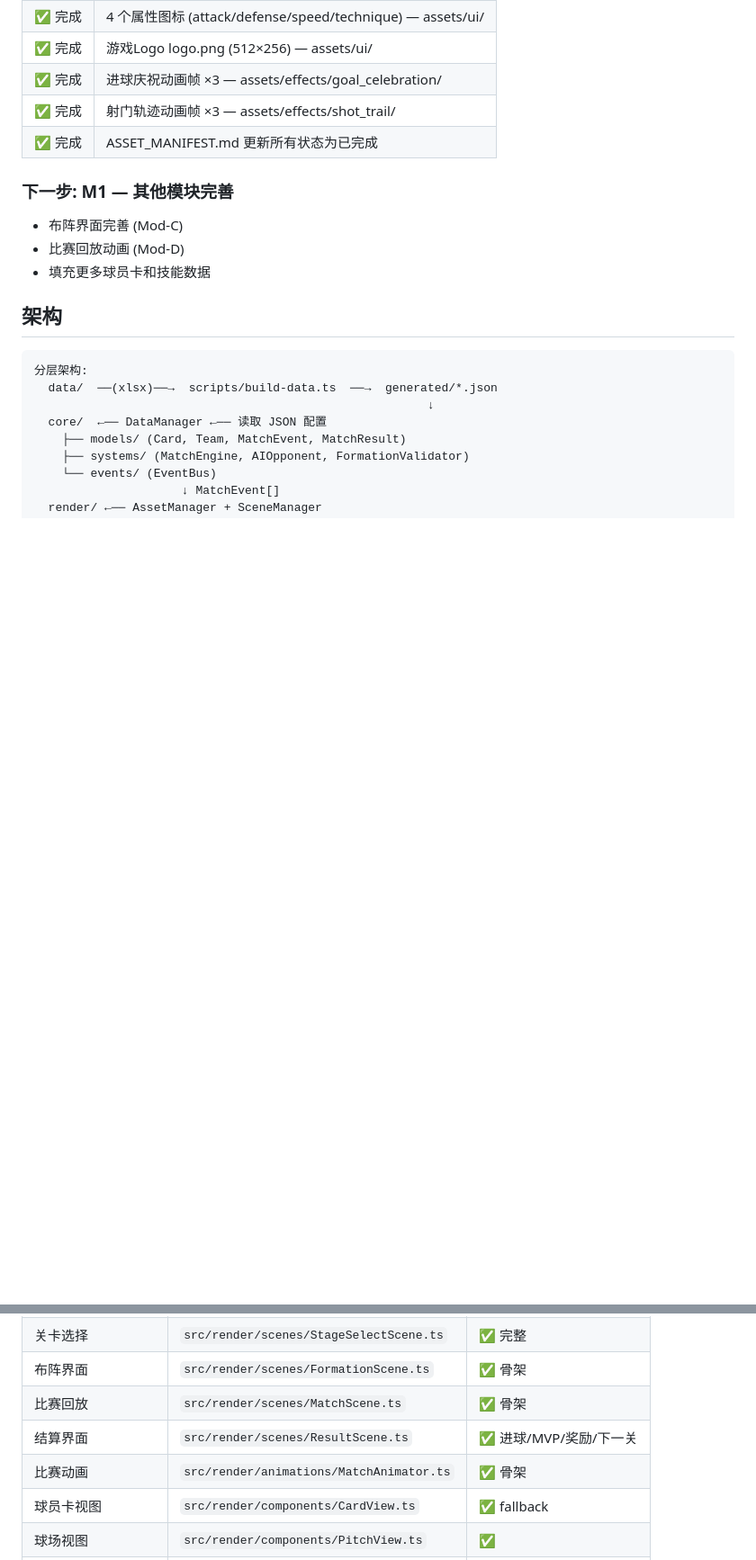
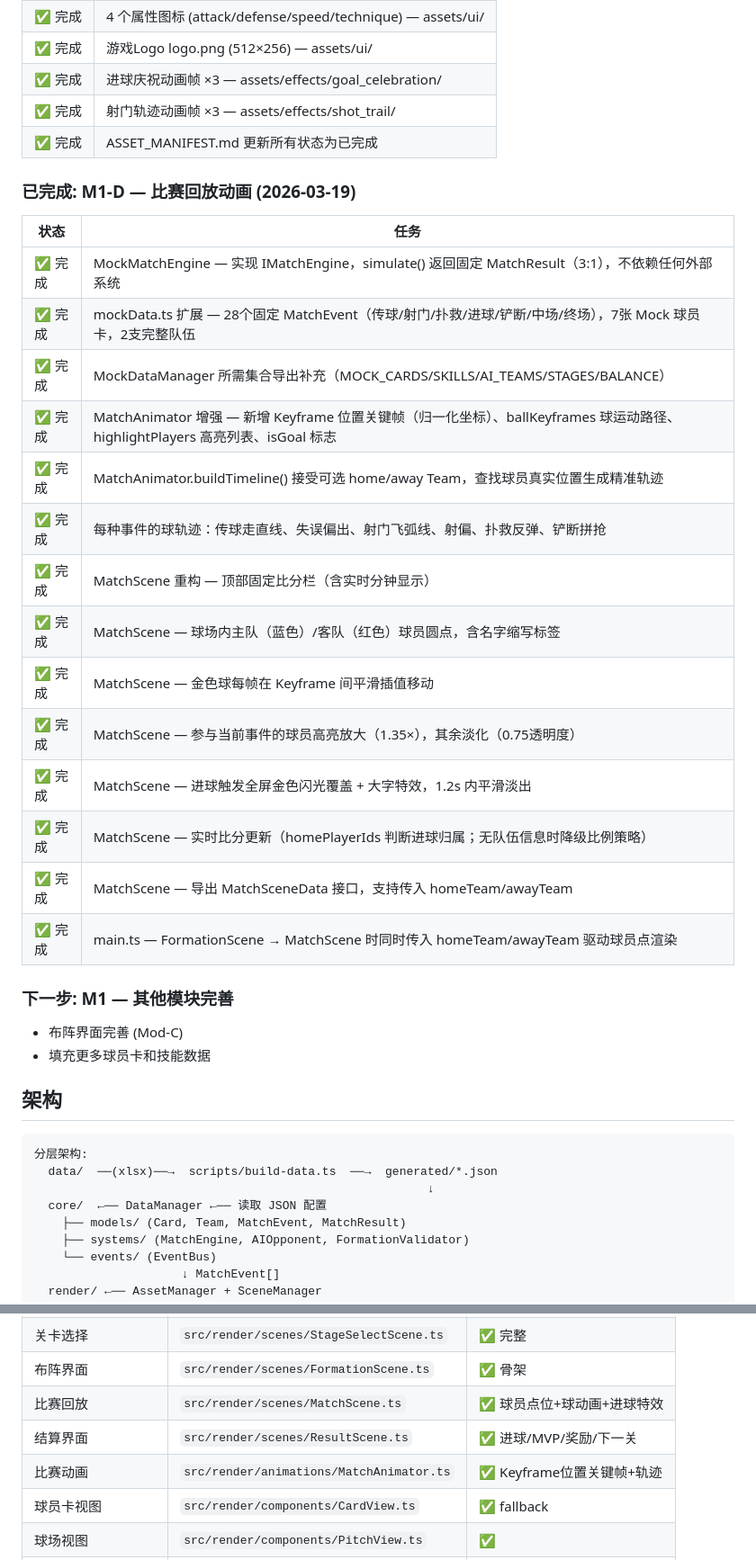
Before and after one commit to kennysli1/WechatGame1, a Markdown page: docs/PROJECT.md, 2 parts joined by grey strips. Shown at 90% size. Rendered like a GitHub page; blank space fills up the shorter version.

```diff
--- a/docs/PROJECT.md
+++ b/docs/PROJECT.md
@@ -75,10 +75,28 @@
 | ✅ 完成 | 射门轨迹动画帧 ×3 — assets/effects/shot_trail/ |
 | ✅ 完成 | ASSET_MANIFEST.md 更新所有状态为已完成 |
 
+### 已完成: M1-D — 比赛回放动画 (2026-03-19)
+
+| 状态 | 任务 |
+|------|------|
+| ✅ 完成 | MockMatchEngine — 实现 IMatchEngine，simulate() 返回固定 MatchResult（3:1），不依赖任何外部系统 |
+| ✅ 完成 | mockData.ts 扩展 — 28个固定 MatchEvent（传球/射门/扑救/进球/铲断/中场/终场），7张 Mock 球员卡，2支完整队伍 |
+| ✅ 完成 | MockDataManager 所需集合导出补充（MOCK_CARDS/SKILLS/AI_TEAMS/STAGES/BALANCE） |
+| ✅ 完成 | MatchAnimator 增强 — 新增 Keyframe 位置关键帧（归一化坐标）、ballKeyframes 球运动路径、highlightPlayers 高亮列表、isGoal 标志 |
+| ✅ 完成 | MatchAnimator.buildTimeline() 接受可选 home/away Team，查找球员真实位置生成精准轨迹 |
+| ✅ 完成 | 每种事件的球轨迹：传球走直线、失误偏出、射门飞弧线、射偏、扑救反弹、铲断拼抢 |
+| ✅ 完成 | MatchScene 重构 — 顶部固定比分栏（含实时分钟显示） |
+| ✅ 完成 | MatchScene — 球场内主队（蓝色）/客队（红色）球员圆点，含名字缩写标签 |
+| ✅ 完成 | MatchScene — 金色球每帧在 Keyframe 间平滑插值移动 |
+| ✅ 完成 | MatchScene — 参与当前事件的球员高亮放大（1.35×），其余淡化（0.75透明度） |
+| ✅ 完成 | MatchScene — 进球触发全屏金色闪光覆盖 + 大字特效，1.2s 内平滑淡出 |
+| ✅ 完成 | MatchScene — 实时比分更新（homePlayerIds 判断进球归属；无队伍信息时降级比例策略） |
+| ✅ 完成 | MatchScene — 导出 MatchSceneData 接口，支持传入 homeTeam/awayTeam |
+| ✅ 完成 | main.ts — FormationScene → MatchScene 时同时传入 homeTeam/awayTeam 驱动球员点渲染 |
+
 ### 下一步: M1 — 其他模块完善
 
 - 布阵界面完善 (Mod-C)
-- 比赛回放动画 (Mod-D)
 - 填充更多球员卡和技能数据
 
 ## 架构
@@ -130,9 +148,9 @@
 | 主菜单 | `src/render/scenes/MenuScene.ts` | ✅ +设置按钮 |
 | 关卡选择 | `src/render/scenes/StageSelectScene.ts` | ✅ 完整 |
 | 布阵界面 | `src/render/scenes/FormationScene.ts` | ✅ 骨架 |
-| 比赛回放 | `src/render/scenes/MatchScene.ts` | ✅ 骨架 |
+| 比赛回放 | `src/render/scenes/MatchScene.ts` | ✅ 球员点位+球动画+进球特效 |
 | 结算界面 | `src/render/scenes/ResultScene.ts` | ✅ 进球/MVP/奖励/下一关 |
-| 比赛动画 | `src/render/animations/MatchAnimator.ts` | ✅ 骨架 |
+| 比赛动画 | `src/render/animations/MatchAnimator.ts` | ✅ Keyframe位置关键帧+轨迹 |
 | 球员卡视图 | `src/render/components/CardView.ts` | ✅ fallback |
 | 球场视图 | `src/render/components/PitchView.ts` | ✅ |
 | 平台抽象 | `src/platform/IPlatform.ts` | ✅ |
```
